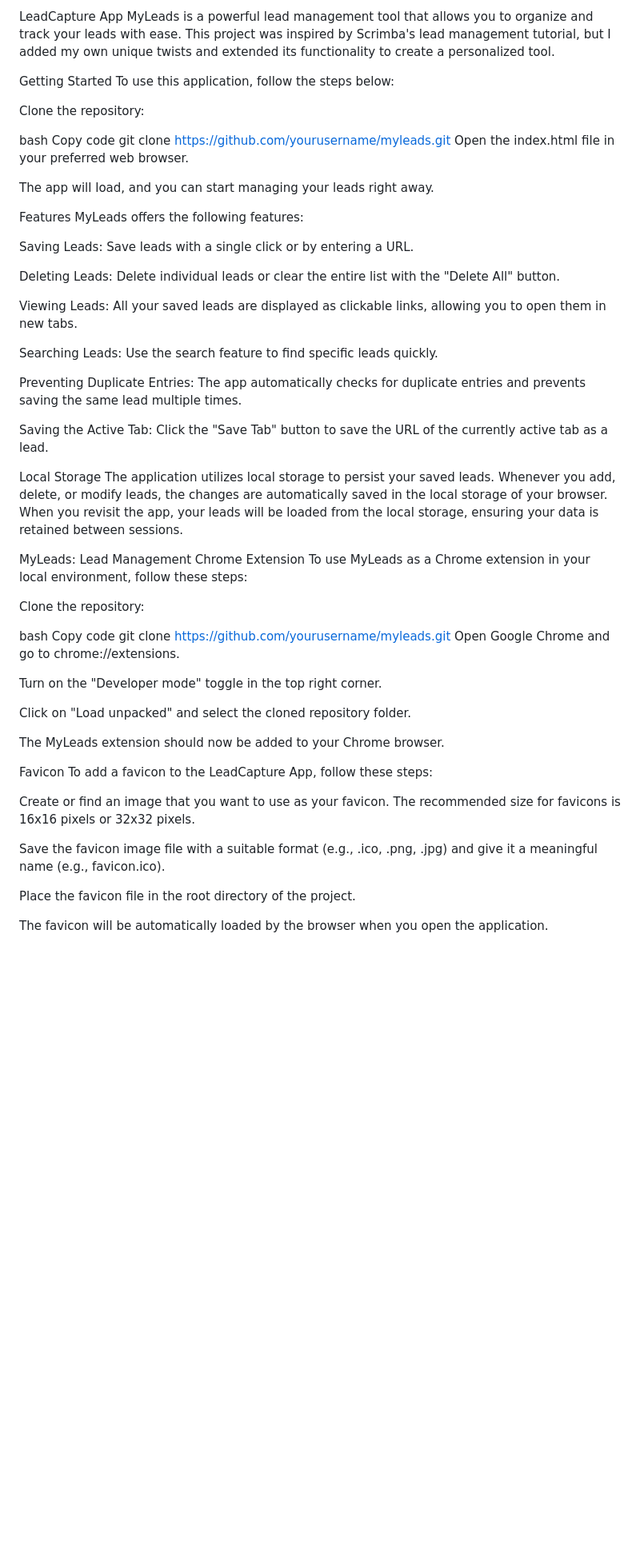
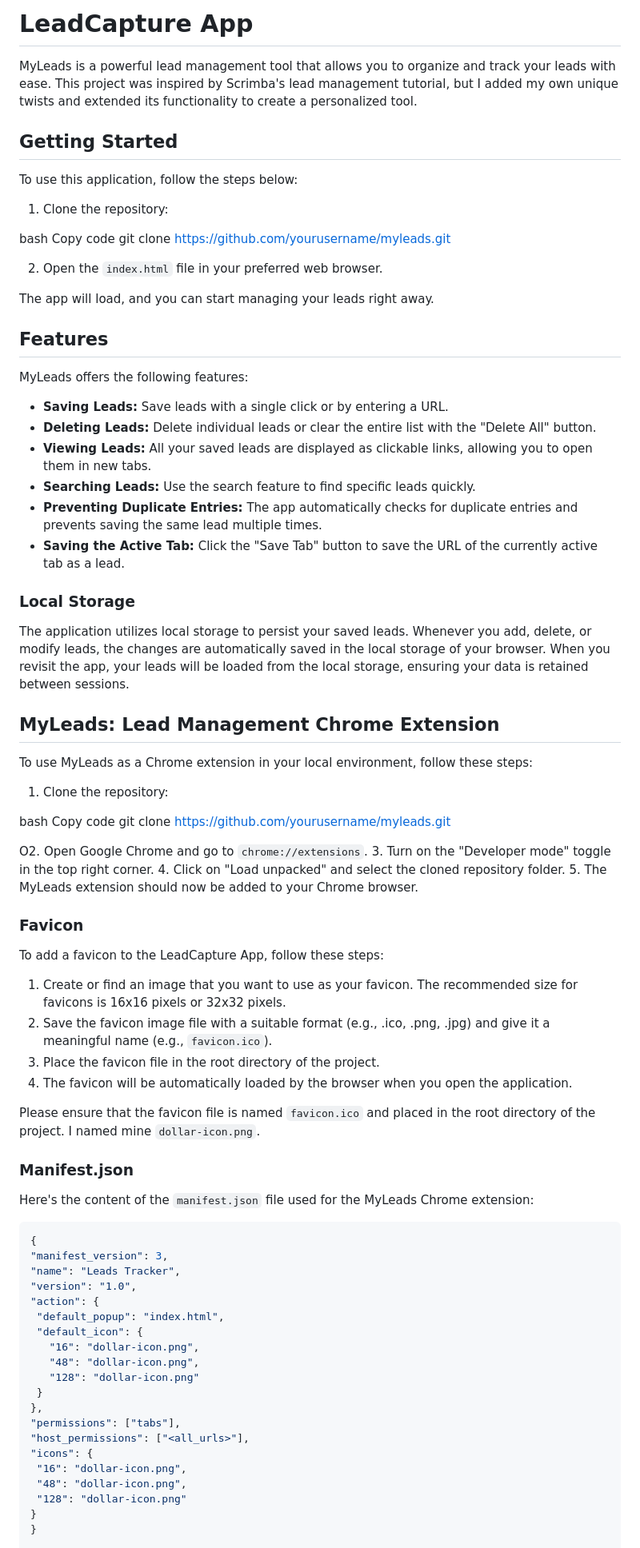
Before and after one commit to LuchiAdaobi/LeadsCaptureChromeExtension, a Markdown page: README.md, the part around one of its changes. Shown at 80% size. Drawn GitHub-style; blank space fills up the shorter version.

Commit message:
added markdown syntax to the README file

````diff
--- a/README.md
+++ b/README.md
@@ -1,60 +1,80 @@
-LeadCapture App
+# LeadCapture App
+
 MyLeads is a powerful lead management tool that allows you to organize and track your leads with ease. This project was inspired by Scrimba's lead management tutorial, but I added my own unique twists and extended its functionality to create a personalized tool.
 
-Getting Started
+## Getting Started
 To use this application, follow the steps below:
 
-Clone the repository:
+1. Clone the repository:
 
 bash
 Copy code
 git clone https://github.com/yourusername/myleads.git
-Open the index.html file in your preferred web browser.
+
+2. Open the `index.html` file in your preferred web browser.
 
 The app will load, and you can start managing your leads right away.
 
-Features
+## Features
 MyLeads offers the following features:
 
-Saving Leads: Save leads with a single click or by entering a URL.
+- **Saving Leads:** Save leads with a single click or by entering a URL.
+- **Deleting Leads:** Delete individual leads or clear the entire list with the "Delete All" button.
+- **Viewing Leads:** All your saved leads are displayed as clickable links, allowing you to open them in new tabs.
+- **Searching Leads:** Use the search feature to find specific leads quickly.
+- **Preventing Duplicate Entries:** The app automatically checks for duplicate entries and prevents saving the same lead multiple times.
+- **Saving the Active Tab:** Click the "Save Tab" button to save the URL of the currently active tab as a lead.
 
-Deleting Leads: Delete individual leads or clear the entire list with the "Delete All" button.
-
-Viewing Leads: All your saved leads are displayed as clickable links, allowing you to open them in new tabs.
-
-Searching Leads: Use the search feature to find specific leads quickly.
-
-Preventing Duplicate Entries: The app automatically checks for duplicate entries and prevents saving the same lead multiple times.
-
-Saving the Active Tab: Click the "Save Tab" button to save the URL of the currently active tab as a lead.
-
-Local Storage
+### Local Storage
 The application utilizes local storage to persist your saved leads. Whenever you add, delete, or modify leads, the changes are automatically saved in the local storage of your browser. When you revisit the app, your leads will be loaded from the local storage, ensuring your data is retained between sessions.
 
-MyLeads: Lead Management Chrome Extension
+## MyLeads: Lead Management Chrome Extension
 To use MyLeads as a Chrome extension in your local environment, follow these steps:
 
-Clone the repository:
+1. Clone the repository:
+
 
 bash
 Copy code
 git clone https://github.com/yourusername/myleads.git
-Open Google Chrome and go to chrome://extensions.
 
-Turn on the "Developer mode" toggle in the top right corner.
+O2. Open Google Chrome and go to `chrome://extensions`.
+3. Turn on the "Developer mode" toggle in the top right corner.
+4. Click on "Load unpacked" and select the cloned repository folder.
+5. The MyLeads extension should now be added to your Chrome browser.
 
-Click on "Load unpacked" and select the cloned repository folder.
-
-The MyLeads extension should now be added to your Chrome browser.
-
-Favicon
+### Favicon
 To add a favicon to the LeadCapture App, follow these steps:
 
-Create or find an image that you want to use as your favicon. The recommended size for favicons is 16x16 pixels or 32x32 pixels.
+1. Create or find an image that you want to use as your favicon. The recommended size for favicons is 16x16 pixels or 32x32 pixels.
+2. Save the favicon image file with a suitable format (e.g., .ico, .png, .jpg) and give it a meaningful name (e.g., `favicon.ico`).
+3. Place the favicon file in the root directory of the project.
+4. The favicon will be automatically loaded by the browser when you open the application.
 
-Save the favicon image file with a suitable format (e.g., .ico, .png, .jpg) and give it a meaningful name (e.g., favicon.ico).
+Please ensure that the favicon file is named `favicon.ico` and placed in the root directory of the project. I named mine `dollar-icon.png`.
 
-Place the favicon file in the root directory of the project.
+### Manifest.json
+Here's the content of the `manifest.json` file used for the MyLeads Chrome extension:
 
-The favicon will be automatically loaded by the browser when you open the application.
+```json
+{
+"manifest_version": 3,
+"name": "Leads Tracker",
+"version": "1.0",
+"action": {
+ "default_popup": "index.html",
+ "default_icon": {
+   "16": "dollar-icon.png",
+   "48": "dollar-icon.png",
+   "128": "dollar-icon.png"
+ }
+},
+"permissions": ["tabs"],
+"host_permissions": ["<all_urls>"],
+"icons": {
+ "16": "dollar-icon.png",
+ "48": "dollar-icon.png",
+ "128": "dollar-icon.png"
+}
+}
 
````
Also changed, not shown: other parts of README.md (+5 -32 lines).
